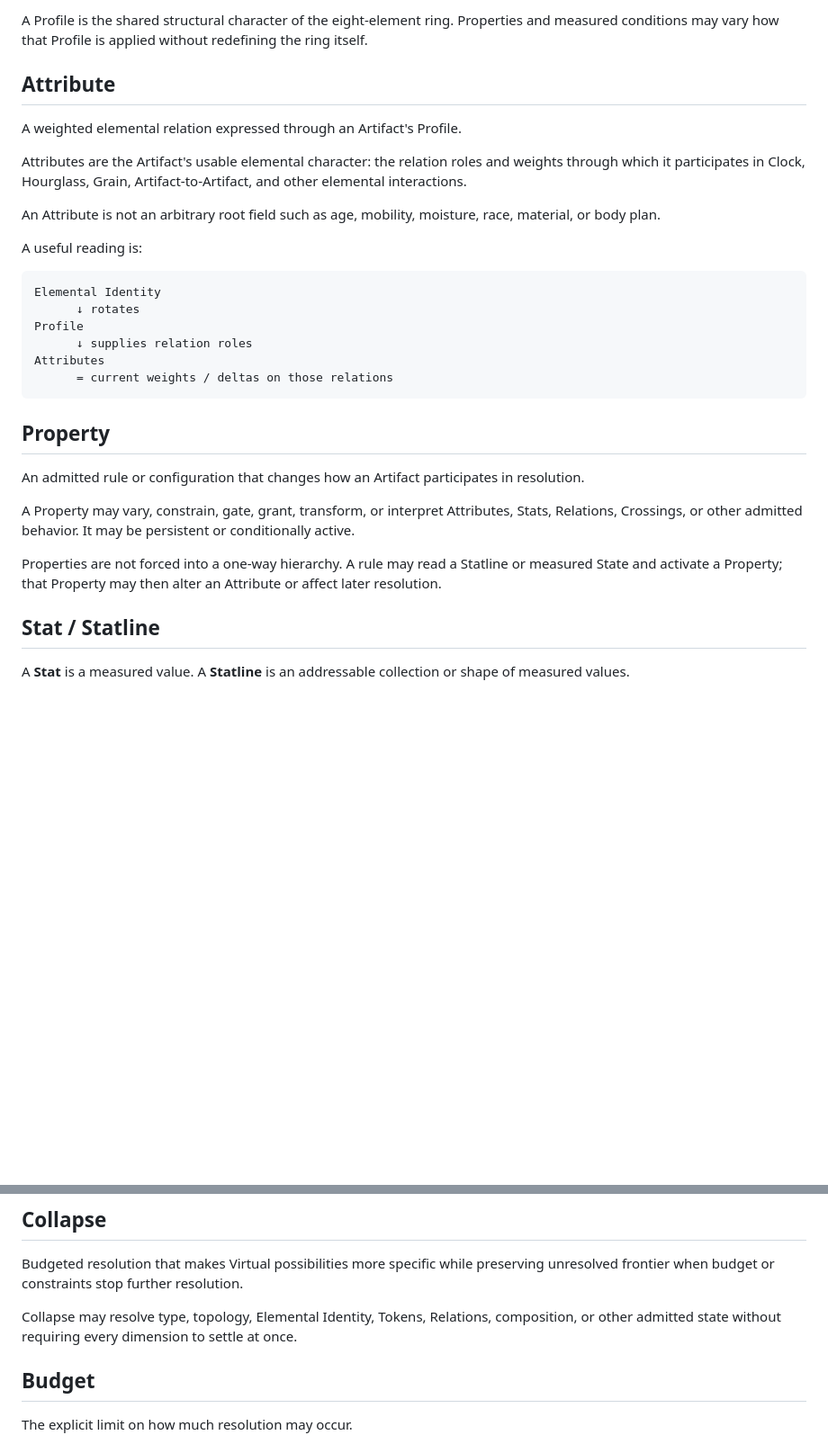
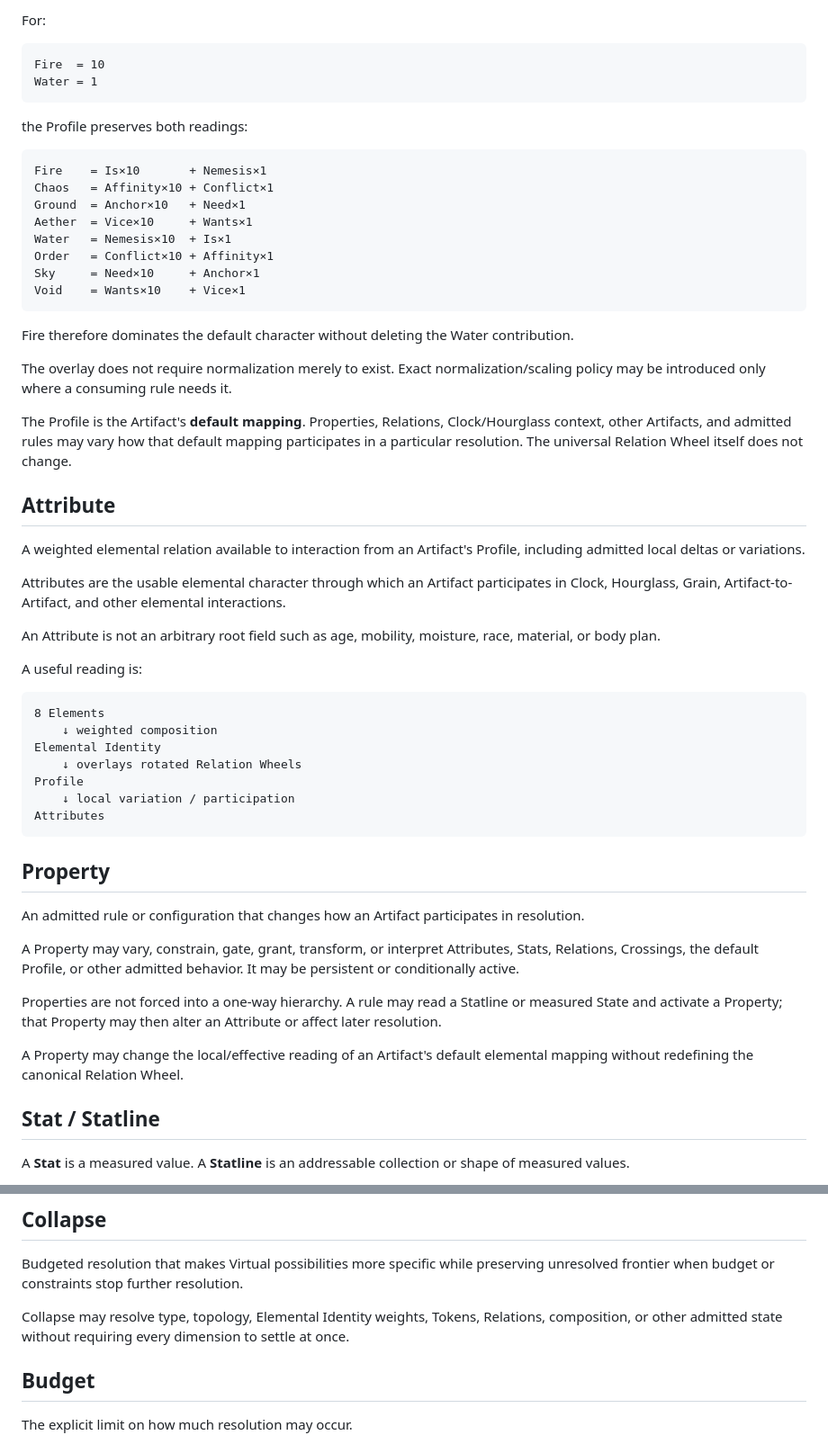
Before and after one commit to bdf1992/small-world, a Markdown page: docs/M0.7-CORE-GLOSSARY.md, 2 parts joined by grey strips. Shown at 90% size. GitHub-like rendering; blank space fills up the shorter version.

````diff
--- a/docs/M0.7-CORE-GLOSSARY.md
+++ b/docs/M0.7-CORE-GLOSSARY.md
@@ -67,33 +102,60 @@ canonical elemental relation shape
 ```
 
-A Profile is the shared structural character of the eight-element ring. Properties and measured conditions may vary how that Profile is applied without redefining the ring itself.
+For:
+
+```text
+Fire  = 10
+Water = 1
+```
+
+the Profile preserves both readings:
+
+```text
+Fire    = Is×10       + Nemesis×1
+Chaos   = Affinity×10 + Conflict×1
+Ground  = Anchor×10   + Need×1
+Aether  = Vice×10     + Wants×1
+Water   = Nemesis×10  + Is×1
+Order   = Conflict×10 + Affinity×1
+Sky     = Need×10     + Anchor×1
+Void    = Wants×10    + Vice×1
+```
+
+Fire therefore dominates the default character without deleting the Water contribution.
+
+The overlay does not require normalization merely to exist. Exact normalization/scaling policy may be introduced only where a consuming rule needs it.
+
+The Profile is the Artifact's **default mapping**. Properties, Relations, Clock/Hourglass context, other Artifacts, and admitted rules may vary how that default mapping participates in a particular resolution. The universal Relation Wheel itself does not change.
 
 ## Attribute
 
-A weighted elemental relation expressed through an Artifact's Profile.
+A weighted elemental relation available to interaction from an Artifact's Profile, including admitted local deltas or variations.
 
-Attributes are the Artifact's usable elemental character: the relation roles and weights through which it participates in Clock, Hourglass, Grain, Artifact-to-Artifact, and other elemental interactions.
+Attributes are the usable elemental character through which an Artifact participates in Clock, Hourglass, Grain, Artifact-to-Artifact, and other elemental interactions.
 
 An Attribute is not an arbitrary root field such as age, mobility, moisture, race, material, or body plan.
 
 A useful reading is:
 
 ```text
+8 Elements
+    ↓ weighted composition
 Elemental Identity
-      ↓ rotates
+    ↓ overlays rotated Relation Wheels
 Profile
-      ↓ supplies relation roles
+    ↓ local variation / participation
 Attributes
-      = current weights / deltas on those relations
 ```
 
 ## Property
 
 An admitted rule or configuration that changes how an Artifact participates in resolution.
 
-A Property may vary, constrain, gate, grant, transform, or interpret Attributes, Stats, Relations, Crossings, or other admitted behavior. It may be persistent or conditionally active.
+A Property may vary, constrain, gate, grant, transform, or interpret Attributes, Stats, Relations, Crossings, the default Profile, or other admitted behavior. It may be persistent or conditionally active.
 
 Properties are not forced into a one-way hierarchy. A rule may read a Statline or measured State and activate a Property; that Property may then alter an Attribute or affect later resolution.
+
+A Property may change the local/effective reading of an Artifact's default elemental mapping without redefining the canonical Relation Wheel.
 
 ## Stat / Statline
 
@@ -202,7 +274,7 @@ Instance identity is deterministic and includes collapse address where needed to
 
 Budgeted resolution that makes Virtual possibilities more specific while preserving unresolved frontier when budget or constraints stop further resolution.
 
-Collapse may resolve type, topology, Elemental Identity, Tokens, Relations, composition, or other admitted state without requiring every dimension to settle at once.
+Collapse may resolve type, topology, Elemental Identity weights, Tokens, Relations, composition, or other admitted state without requiring every dimension to settle at once.
 
 ## Budget
 
````
Also changed, not shown: other parts of docs/M0.7-CORE-GLOSSARY.md (+88 -41 lines).
